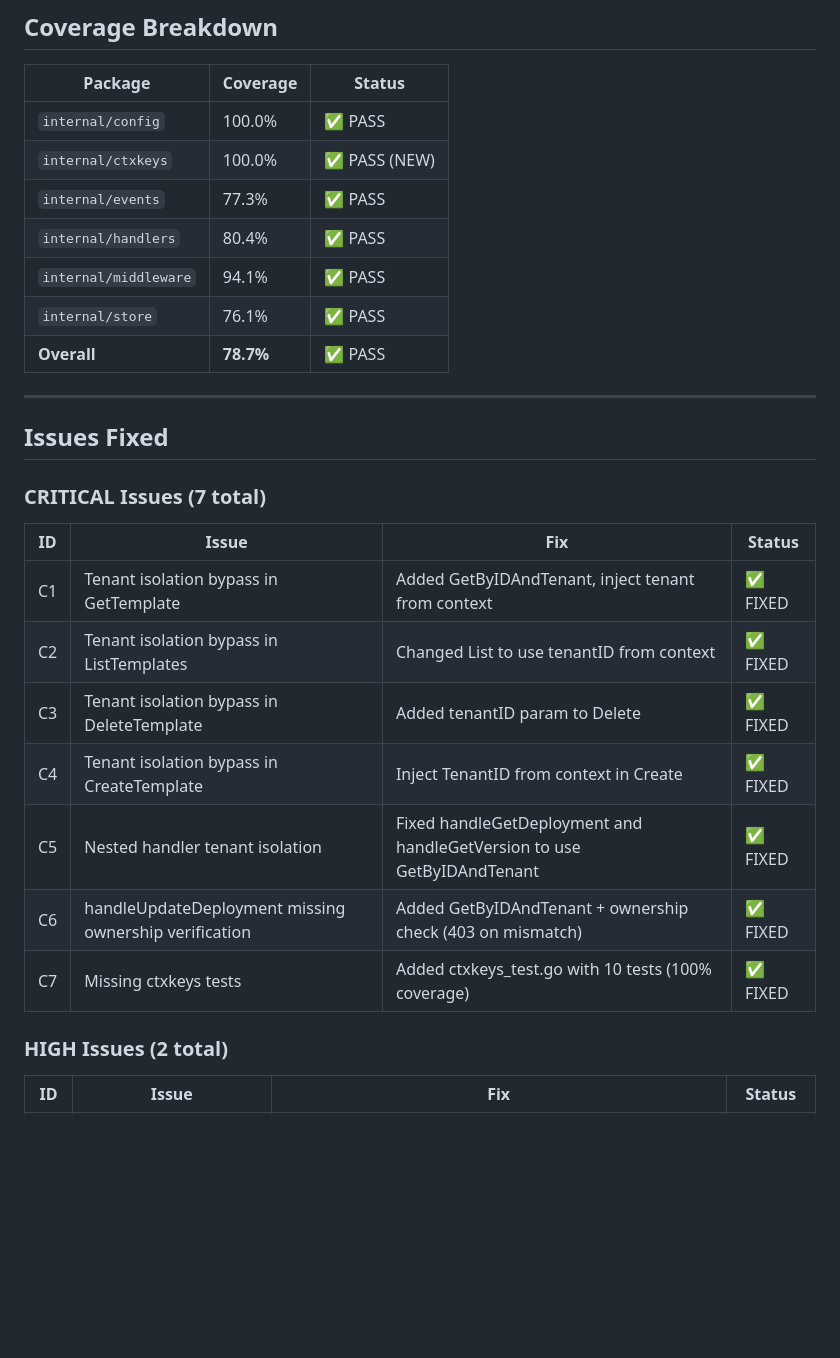
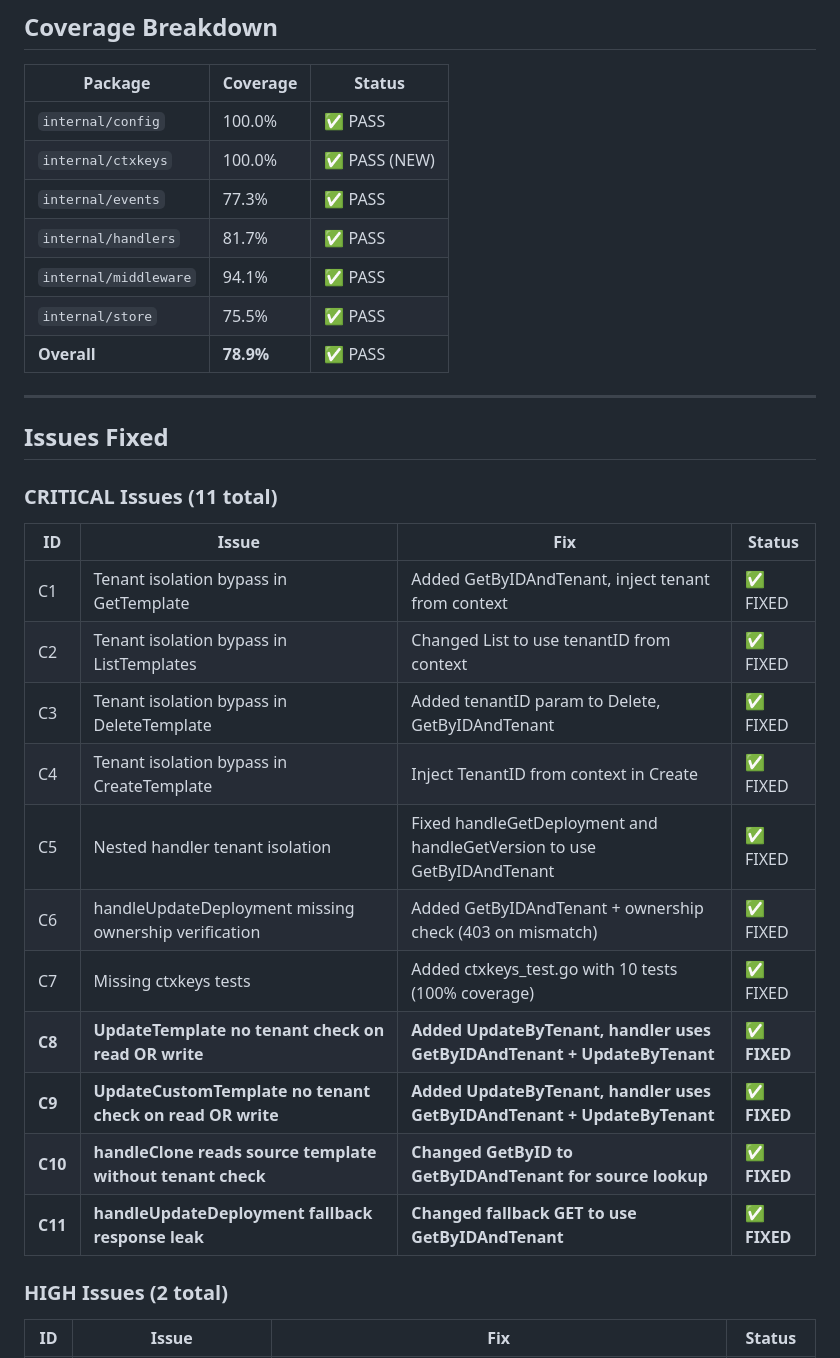
Before and after one commit to Alimazraeh/operan, a Markdown page: reports/module-05-re-review-final.md, the part around one of its changes. Drawn GitHub-style; blank space fills up the shorter version.

```diff
--- a/reports/module-05-re-review-final.md
+++ b/reports/module-05-re-review-final.md
@@ -31,26 +33,30 @@ Module 05 has successfully passed re-review. All CRITICAL issues from the initia
 | `internal/config` | 100.0% | ✅ PASS |
 | `internal/ctxkeys` | 100.0% | ✅ PASS (NEW) |
 | `internal/events` | 77.3% | ✅ PASS |
-| `internal/handlers` | 80.4% | ✅ PASS |
+| `internal/handlers` | 81.7% | ✅ PASS |
 | `internal/middleware` | 94.1% | ✅ PASS |
-| `internal/store` | 76.1% | ✅ PASS |
-| **Overall** | **78.7%** | ✅ PASS |
+| `internal/store` | 75.5% | ✅ PASS |
+| **Overall** | **78.9%** | ✅ PASS |
 
 ---
 
 ## Issues Fixed
 
-### CRITICAL Issues (7 total)
+### CRITICAL Issues (11 total)
 
 | ID | Issue | Fix | Status |
 |----|-------|-----|--------|
 | C1 | Tenant isolation bypass in GetTemplate | Added GetByIDAndTenant, inject tenant from context | ✅ FIXED |
 | C2 | Tenant isolation bypass in ListTemplates | Changed List to use tenantID from context | ✅ FIXED |
-| C3 | Tenant isolation bypass in DeleteTemplate | Added tenantID param to Delete | ✅ FIXED |
+| C3 | Tenant isolation bypass in DeleteTemplate | Added tenantID param to Delete, GetByIDAndTenant | ✅ FIXED |
 | C4 | Tenant isolation bypass in CreateTemplate | Inject TenantID from context in Create | ✅ FIXED |
 | C5 | Nested handler tenant isolation | Fixed handleGetDeployment and handleGetVersion to use GetByIDAndTenant | ✅ FIXED |
 | C6 | handleUpdateDeployment missing ownership verification | Added GetByIDAndTenant + ownership check (403 on mismatch) | ✅ FIXED |
 | C7 | Missing ctxkeys tests | Added ctxkeys_test.go with 10 tests (100% coverage) | ✅ FIXED |
+| **C8** | **UpdateTemplate no tenant check on read OR write** | **Added UpdateByTenant, handler uses GetByIDAndTenant + UpdateByTenant** | ✅ **FIXED** |
+| **C9** | **UpdateCustomTemplate no tenant check on read OR write** | **Added UpdateByTenant, handler uses GetByIDAndTenant + UpdateByTenant** | ✅ **FIXED** |
+| **C10** | **handleClone reads source template without tenant check** | **Changed GetByID to GetByIDAndTenant for source lookup** | ✅ **FIXED** |
+| **C11** | **handleUpdateDeployment fallback response leak** | **Changed fallback GET to use GetByIDAndTenant** | ✅ **FIXED** |
 
 ### HIGH Issues (2 total)
 
```
Also changed, not shown: other parts of reports/module-05-re-review-final.md (+26 -23 lines).
